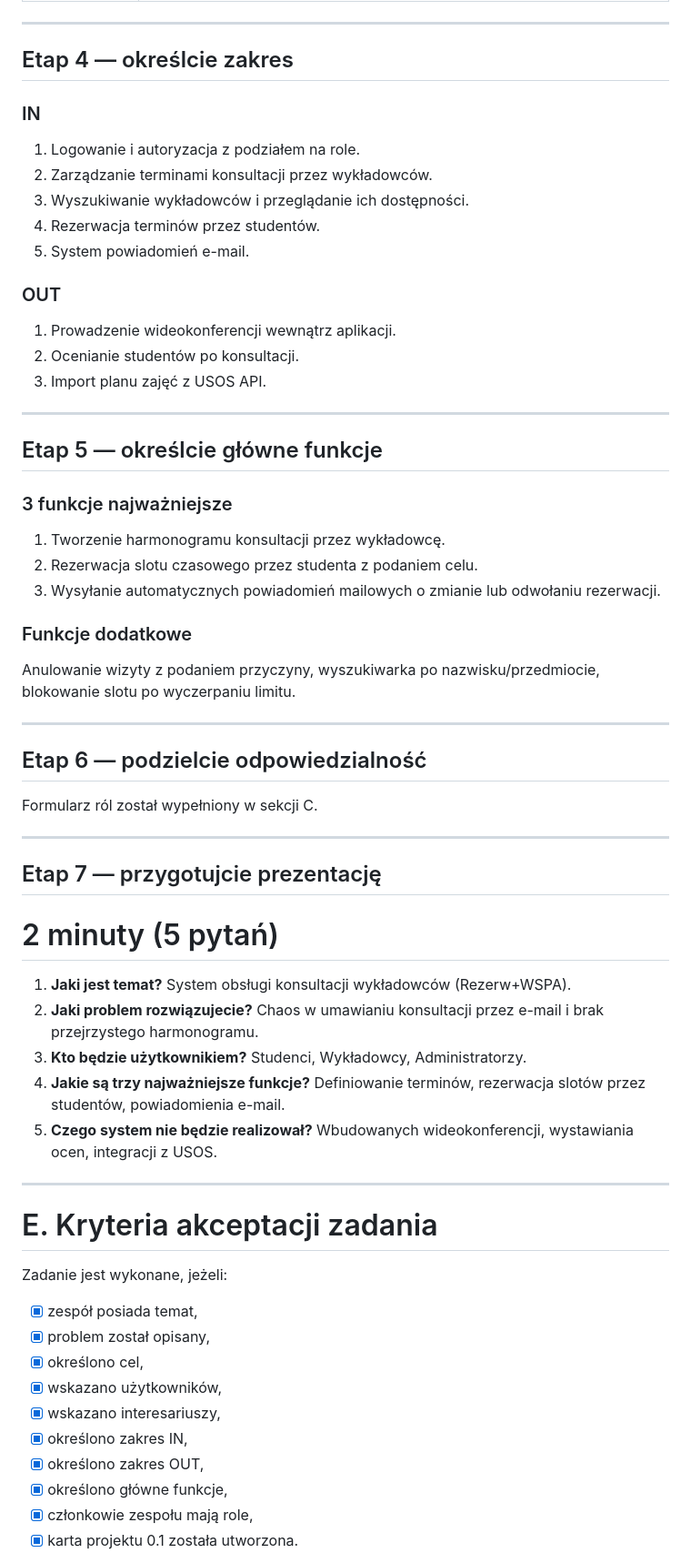
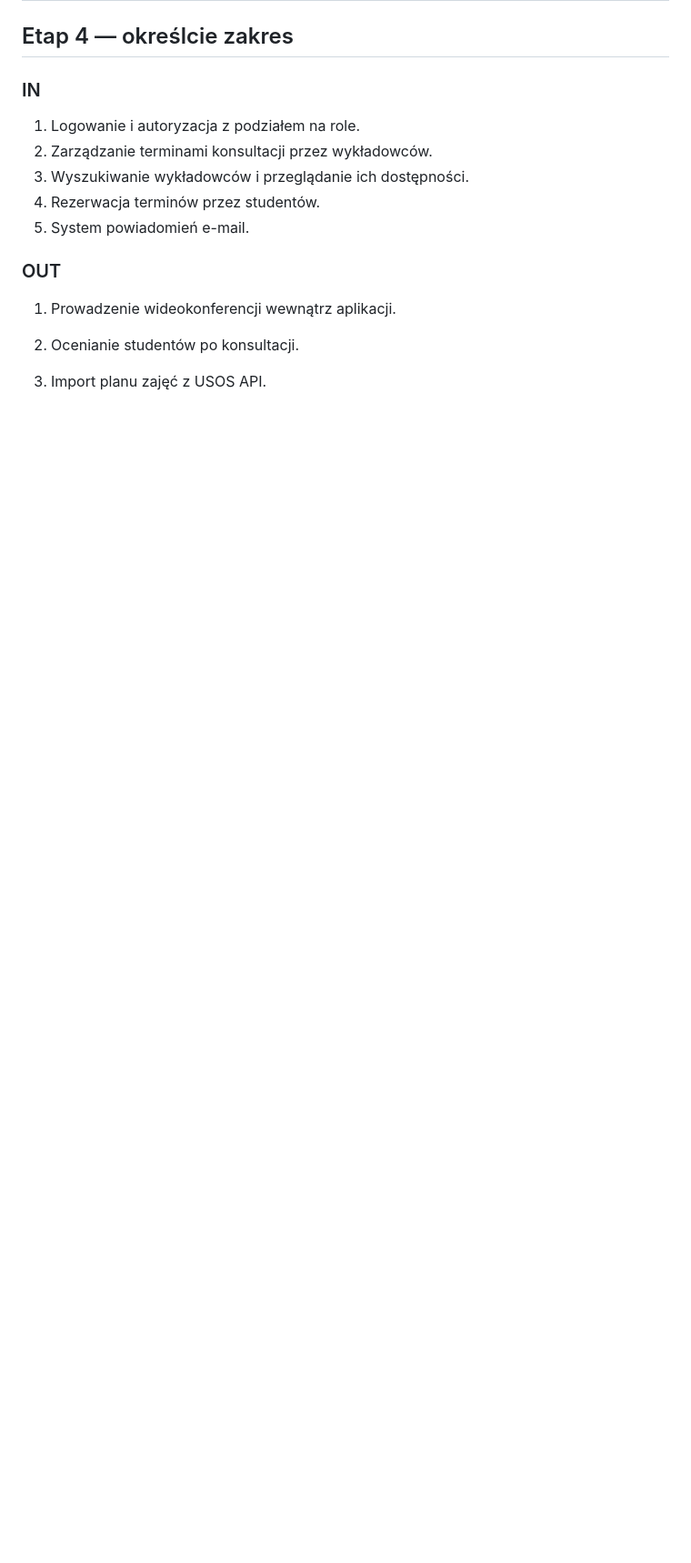
Before and after one commit to Rezerw-WSPA-10/Projekt, a Markdown page: docs/01-karta-projektu.md, the part around one of its changes. Shown at 91% size. Drawn GitHub-style; blank space fills up the shorter version.

```diff
--- a/docs/01-karta-projektu.md
+++ b/docs/01-karta-projektu.md
@@ -312,52 +312,11 @@ Ręczna komunikacja mailowa, brak centralnego harmonogramu i trudności w odwoł
 2. Ocenianie studentów po konsultacji.
 3. Import planu zajęć z USOS API.
 
----
 
-## Etap 5 — określcie główne funkcje
 
-### 3 funkcje najważniejsze
 
-1. Tworzenie harmonogramu konsultacji przez wykładowcę.
-2. Rezerwacja slotu czasowego przez studenta z podaniem celu.
-3. Wysyłanie automatycznych powiadomień mailowych o zmianie lub odwołaniu rezerwacji.
 
-### Funkcje dodatkowe
 
-Anulowanie wizyty z podaniem przyczyny, wyszukiwarka po nazwisku/przedmiocie, blokowanie slotu po wyczerpaniu limitu.
 
----
 
-## Etap 6 — podzielcie odpowiedzialność
 
-Formularz ról został wypełniony w sekcji C.
-
----
-
-## Etap 7 — przygotujcie prezentację
-
-# 2 minuty (5 pytań)
-
-1. **Jaki jest temat?** System obsługi konsultacji wykładowców (Rezerw+WSPA).
-2. **Jaki problem rozwiązujecie?** Chaos w umawianiu konsultacji przez e-mail i brak przejrzystego harmonogramu.
-3. **Kto będzie użytkownikiem?** Studenci, Wykładowcy, Administratorzy.
-4. **Jakie są trzy najważniejsze funkcje?** Definiowanie terminów, rezerwacja slotów przez studentów, powiadomienia e-mail.
-5. **Czego system nie będzie realizował?** Wbudowanych wideokonferencji, wystawiania ocen, integracji z USOS.
-
----
-
-# E. Kryteria akceptacji zadania
-
-Zadanie jest wykonane, jeżeli:
-
-- [x] zespół posiada temat,
-- [x] problem został opisany,
-- [x] określono cel,
-- [x] wskazano użytkowników,
-- [x] wskazano interesariuszy,
-- [x] określono zakres IN,
-- [x] określono zakres OUT,
-- [x] określono główne funkcje,
-- [x] członkowie zespołu mają role,
-- [x] karta projektu 0.1 została utworzona.
-
```
Also changed, not shown: other parts of docs/01-karta-projektu.md (+0 -23 lines).
